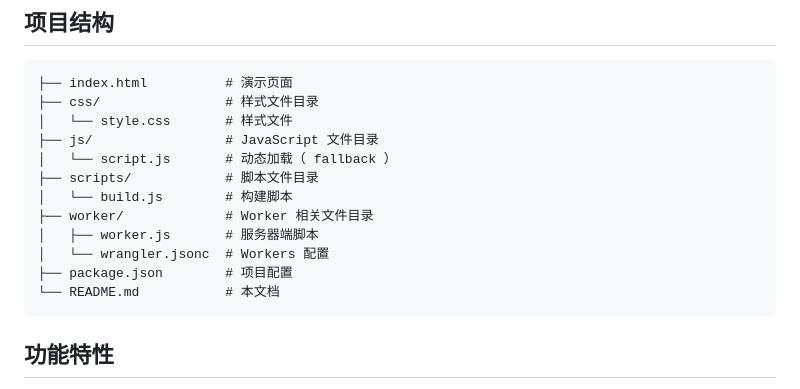
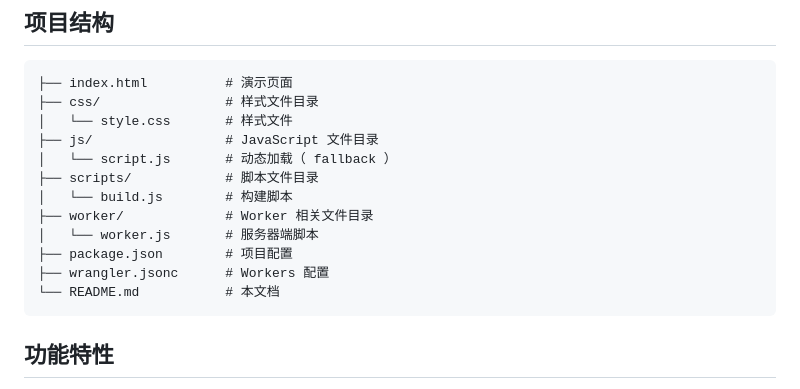
Before and after one commit to Ruthlessa/asAPI, a Markdown page: README.md, the part around the change. Rendered like a GitHub page.

````diff
--- a/README.md
+++ b/README.md
@@ -151,9 +151,9 @@ https://www.dmoe.cc/random.php?id={random}
 ├── scripts/            # 脚本文件目录
 │   └── build.js        # 构建脚本
 ├── worker/             # Worker 相关文件目录
-│   ├── worker.js       # 服务器端脚本
-│   └── wrangler.jsonc  # Workers 配置
+│   └── worker.js       # 服务器端脚本
 ├── package.json        # 项目配置
+├── wrangler.jsonc      # Workers 配置
 └── README.md           # 本文档
 ```
 
````
